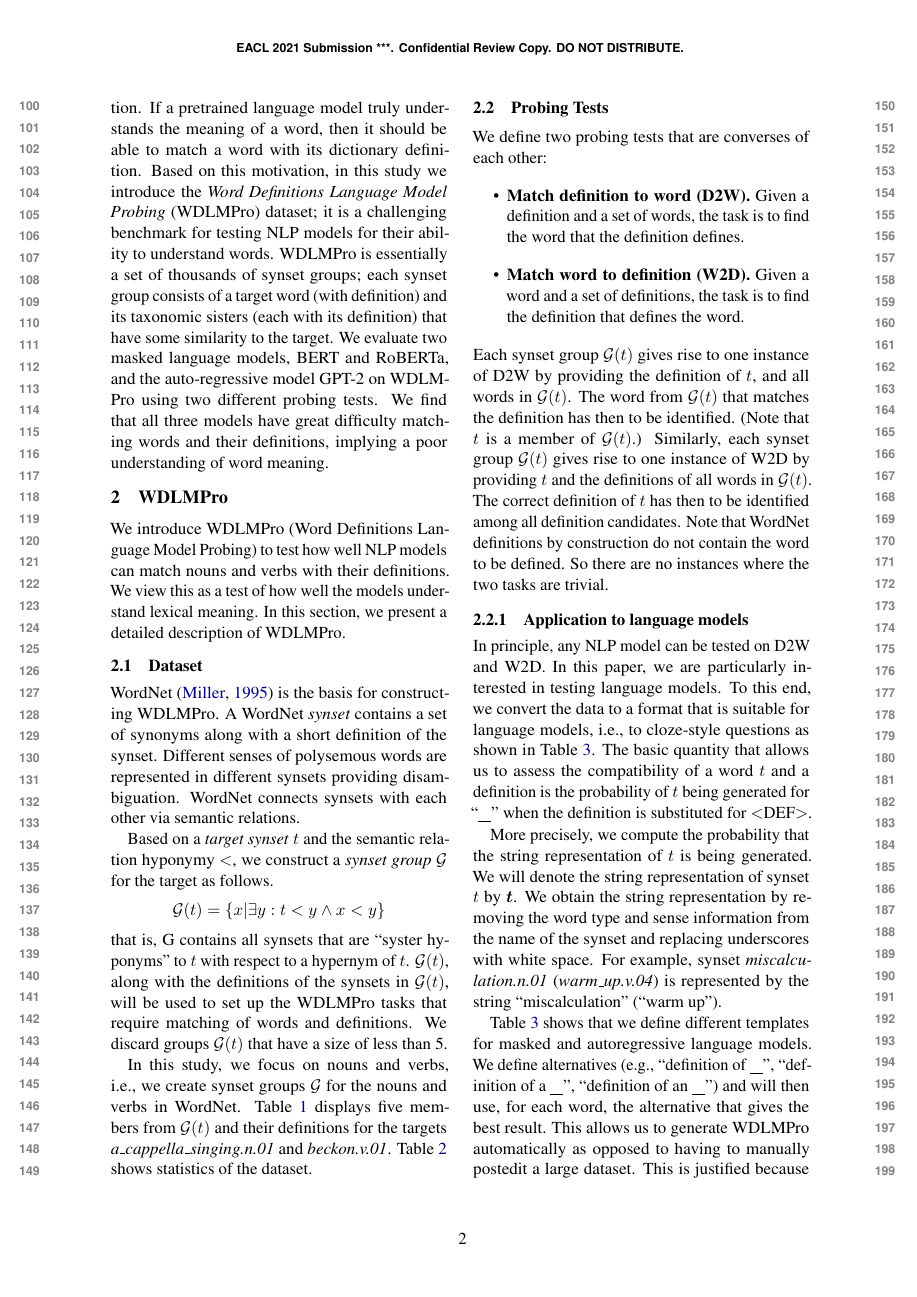
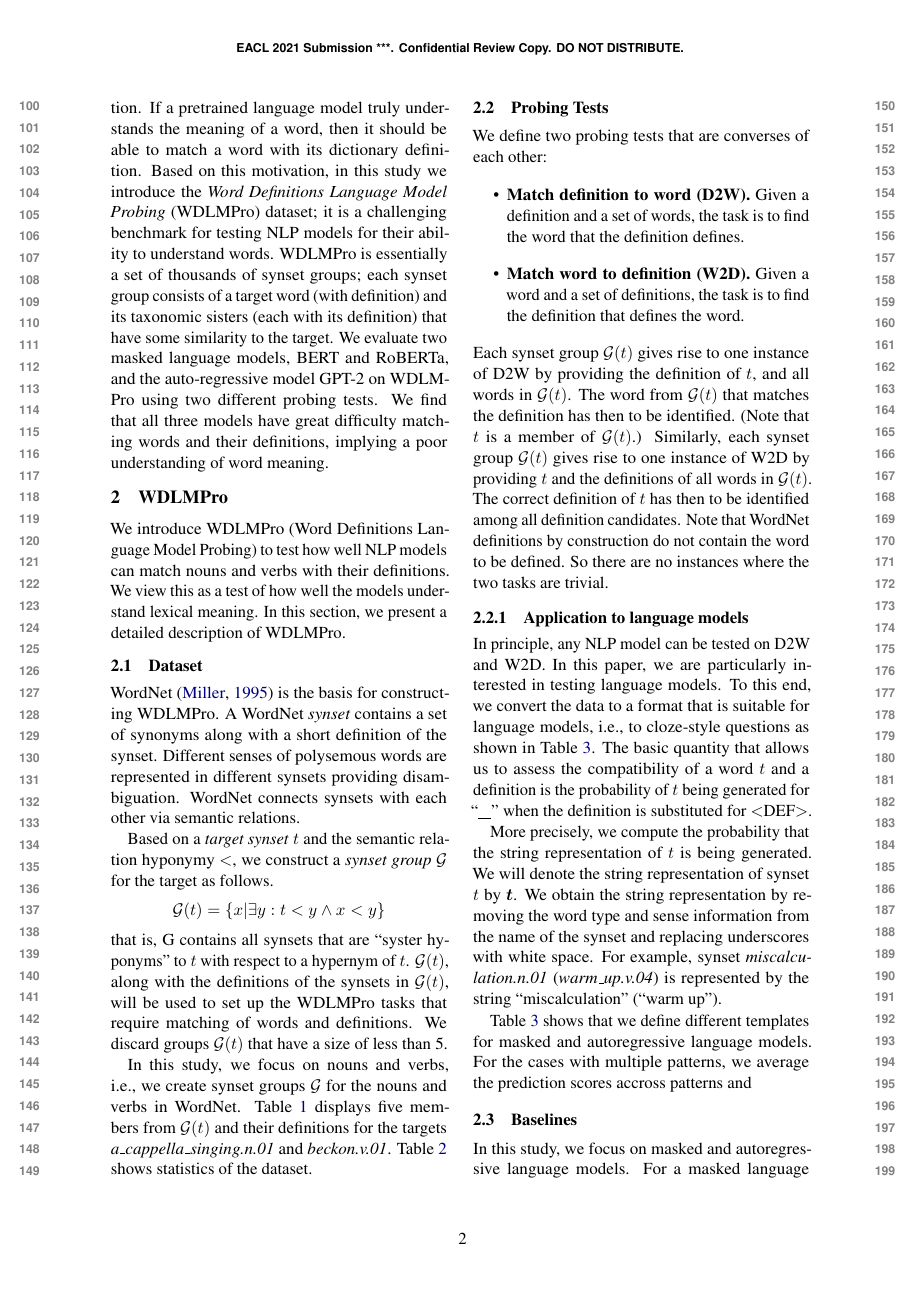
Before and after one commit to henrikhenrikg/definitionbenchmark, a LaTeX paper (definition_benchmark.tex): page 2 of 6. Compiled offline with pdfLaTeX.

Commit message:
Updates from Overleaf

```diff
--- a/definition_benchmark.tex
+++ b/definition_benchmark.tex
@@ -290,19 +290,11 @@ is represented by
 the string ``miscalculation'' (``warm
 up'').
 
-Table
-\ref{tab:patterns}
-shows
-that we define different templates for masked
-and autoregressive language models. We define alternatives
-(e.g., ``definition of \underline{\hspace{3mm}}'',
-``definition of a \underline{\hspace{3mm}}'',
-``definition of an \underline{\hspace{3mm}}'') and will then
-use, for each word, the alternative that gives the best
-result. This allows us to generate  WDLMPro automatically as
-opposed to having to manually postedit a large dataset.
-This is justified because we are interested in
-how well the model understands the word, not the pattern (cf.\  \newcite{Schick20rareWords}).
+Table \ref{tab:patterns} shows that we define different templates for masked and autoregressive language models.
+For the cases with multiple patterns, we average the prediction scores accross patterns and
+% We define alternatives (e.g., ``definition of \underline{\hspace{3mm}}'', ``definition of a \underline{\hspace{3mm}}'', ``definition of an \underline{\hspace{3mm}}'') and will then use, for each word, the alternative that gives the best result.
+% This allows us to generate  WDLMPro automatically as opposed to having to manually postedit a large dataset.
+% This is justified because we are interested in how well the model understands the word, not the pattern (cf.\  \newcite{Schick20rareWords}).
 
 % \enote{hs}{the following should be more formal -- we can
 %   probably use Timo's notation}
```
Also changed, not shown: definition_benchmark.tex (4 more changed lines).
